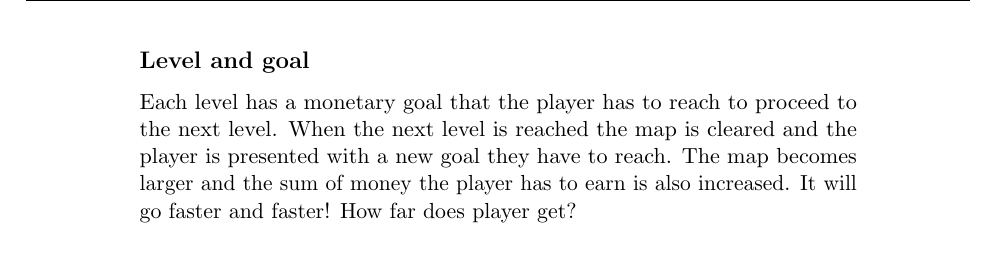
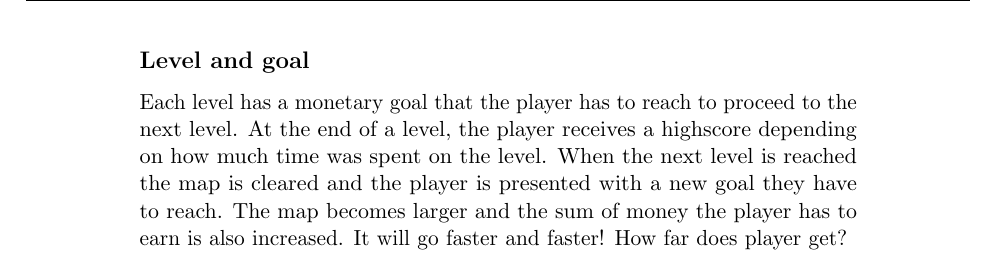
Before and after one commit to kpro-gr10/report, a LaTeX thesis (main.tex, which reads gameConcept/gameConcept.tex): part of page 46 of 149, cut so that both start at the same text. Compiled offline with pdfLaTeX.

Commit message:
Mentioned highscore

```diff
--- a/gameConcept/gameConcept.tex
+++ b/gameConcept/gameConcept.tex
@@ -94,7 +94,10 @@
     \end{figure}
 
 \subsection*{Level and goal}
-    Each level has a monetary goal that the player has to reach to proceed to the next level. When
-    the next level is reached the map is cleared and the player is presented with a new goal they
-    have to reach. The map becomes larger and the sum of money the player has to earn is also increased.
-    It will go faster and faster! How far does player get?
+    Each level has a monetary goal that the player has to reach to proceed to
+    the next level. At the end of a level, the player receives a highscore
+    depending on how much time was spent on the level. When  the next level is
+    reached the map is cleared and the player is presented with a new goal they
+    have to reach. The map becomes larger and the sum of money the player has to
+    earn is also increased. It will go faster and faster! How far does player
+    get?
```
